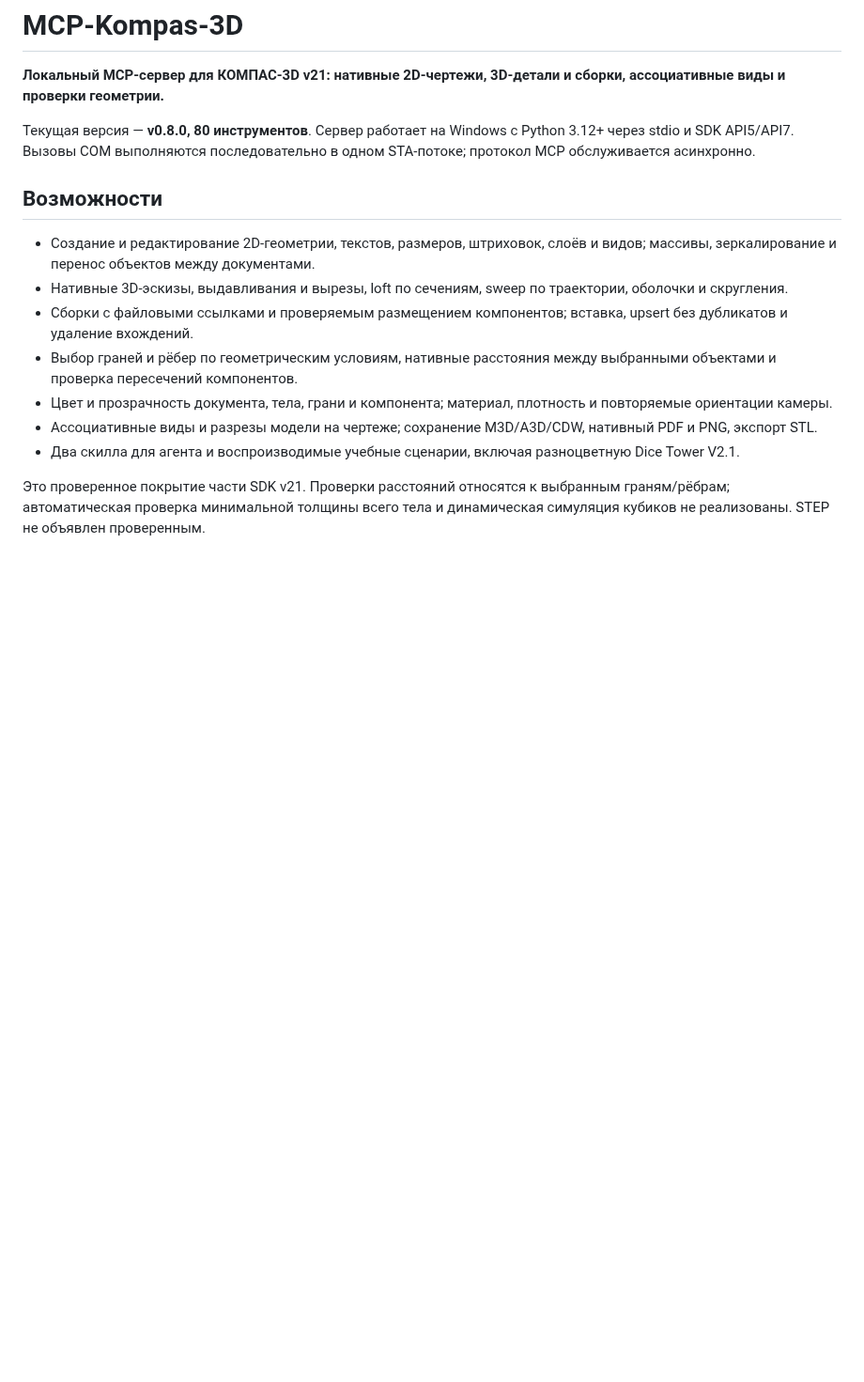
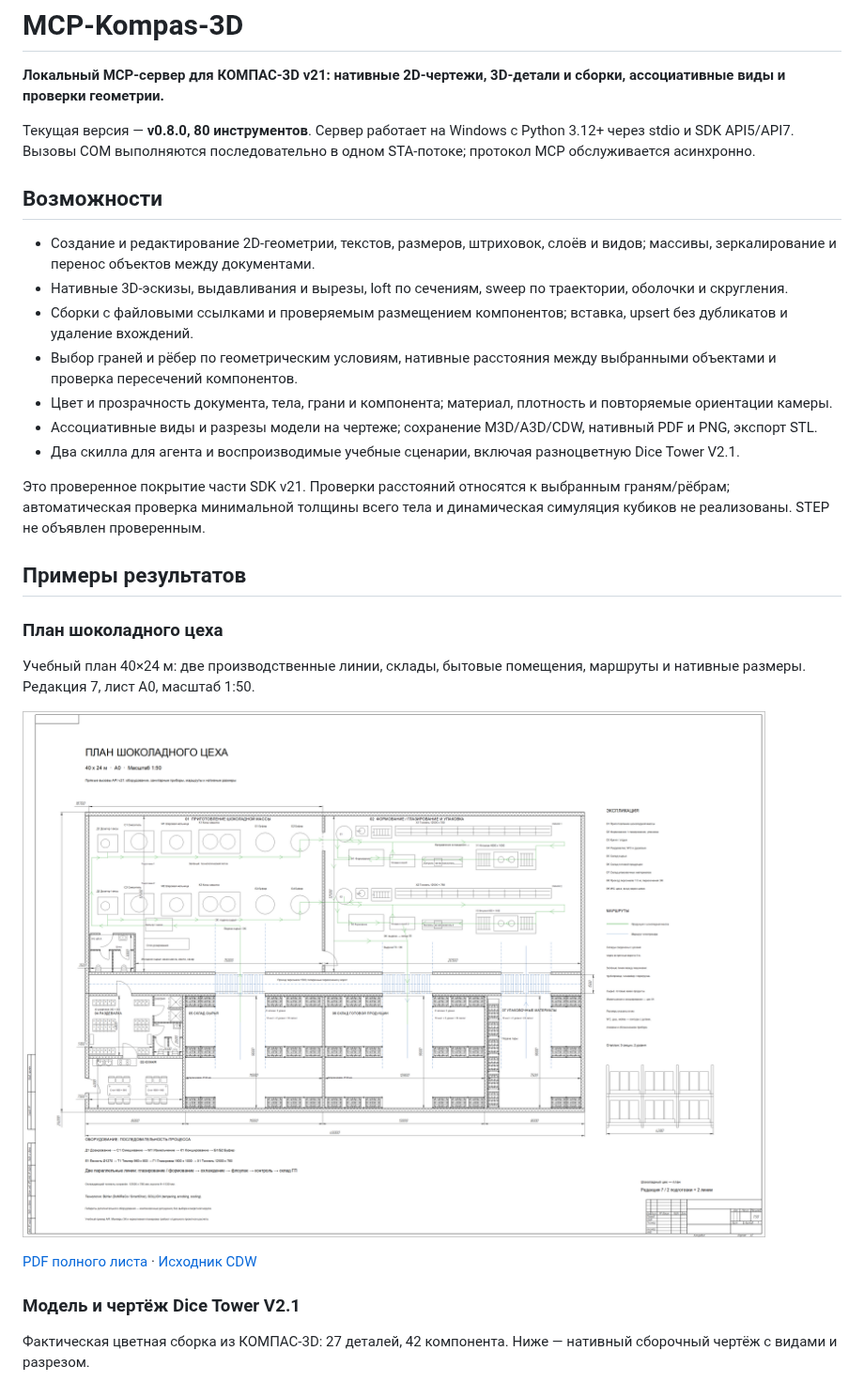
Before and after one commit to kiriyk/MCP-Kompas-3D, a Markdown page: README.md, the part around one of its changes. Shown at 94% size. GitHub-like rendering; pictures changed too: docs/examples/factory/factory-plan-v7.png (added); blank space fills up the shorter version.

```diff
--- a/README.md
+++ b/README.md
@@ -15,3 +15,18 @@
 - Два скилла для агента и воспроизводимые учебные сценарии, включая разноцветную Dice Tower V2.1.
 
 Это проверенное покрытие части SDK v21. Проверки расстояний относятся к выбранным граням/рёбрам; автоматическая проверка минимальной толщины всего тела и динамическая симуляция кубиков не реализованы. STEP не объявлен проверенным.
+
+## Примеры результатов
+
+### План шоколадного цеха
+
+Учебный план 40×24 м: две производственные линии, склады, бытовые помещения, маршруты и нативные размеры. Редакция 7, лист A0, масштаб 1:50.
+
+![Чертёж шоколадного цеха 40×24 м](docs/examples/factory/factory-plan-v7.png)
+
+[PDF полного листа](docs/examples/factory/factory-plan-v7.pdf) · [Исходник CDW](docs/examples/factory/factory-plan-v7.cdw)
+
+### Модель и чертёж Dice Tower V2.1
+
+Фактическая цветная сборка из КОМПАС-3D: 27 деталей, 42 компонента. Ниже — нативный сборочный чертёж с видами и разрезом.
+
```
Also changed, not shown: other parts of README.md (+6 -1 lines), docs/examples/README.md (added, +31 -0 lines), docs/examples/dice-tower-v2.1/assembly.png (added), docs/examples/dice-tower-v2.1/model.png (added), 4 other files.
